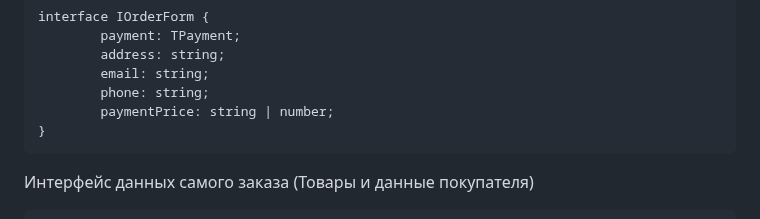
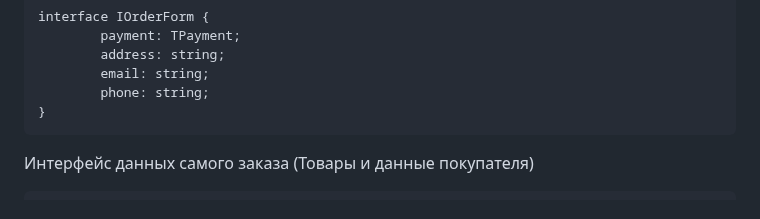
Before and after one commit to TessSeash/web-larek-frontend, a Markdown page: README.md, the part around the change. Rendered like a GitHub page.

Commit message:
Правки в документации 4

````diff
--- a/README.md
+++ b/README.md
@@ -80,7 +80,6 @@ interface IOrderForm {
     	address: string;
     	email: string;
     	phone: string;
-    	paymentPrice: string | number;
 }
 ```
 Интерфейс данных самого заказа (Товары и данные покупателя)
````
